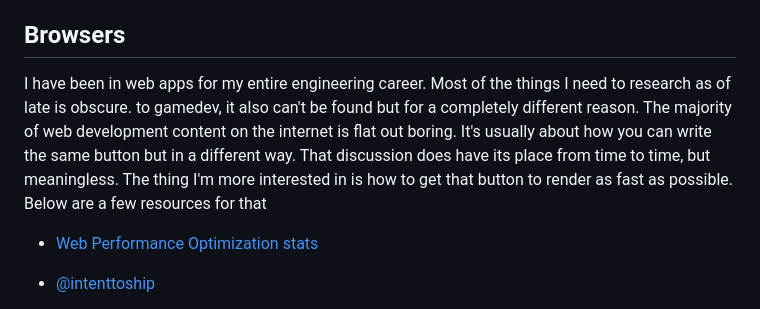
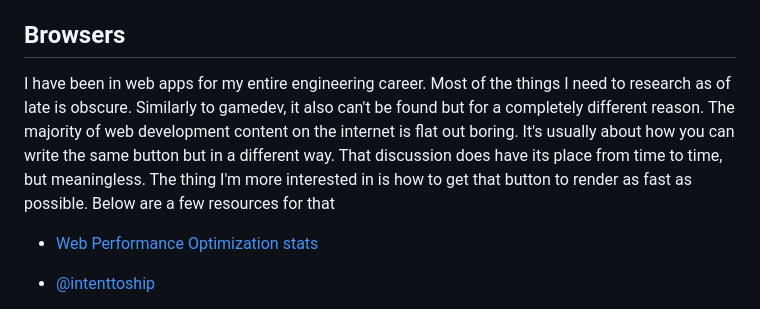
Before and after one commit to mbkv/mbkv.io, a Markdown page: markdown/bookmarks.md, the part around the change. Drawn GitHub-style.

```diff
--- a/markdown/bookmarks.md
+++ b/markdown/bookmarks.md
@@ -43,7 +43,7 @@ Game development has always been fascinating to me. But, I've found that many of
 
 ## Browsers
 
-I have been in web apps for my entire engineering career. Most of the things I need to research as of late is obscure. to gamedev, it also can't be found but for a completely different reason. The majority of web development content on the internet is flat out boring.  It's usually about how you can write the same button but in a different way. That discussion does have its place from time to time, but meaningless. The thing I'm more interested in is how to get that button to render as fast as possible. Below are a few resources for that
+I have been in web apps for my entire engineering career. Most of the things I need to research as of late is obscure. Similarly to gamedev, it also can't be found but for a completely different reason. The majority of web development content on the internet is flat out boring.  It's usually about how you can write the same button but in a different way. That discussion does have its place from time to time, but meaningless. The thing I'm more interested in is how to get that button to render as fast as possible. Below are a few resources for that
 
 - [Web Performance Optimization stats](https://wpostats.com/)
 - [@intenttoship](https://twitter.com/intenttoship)
```
